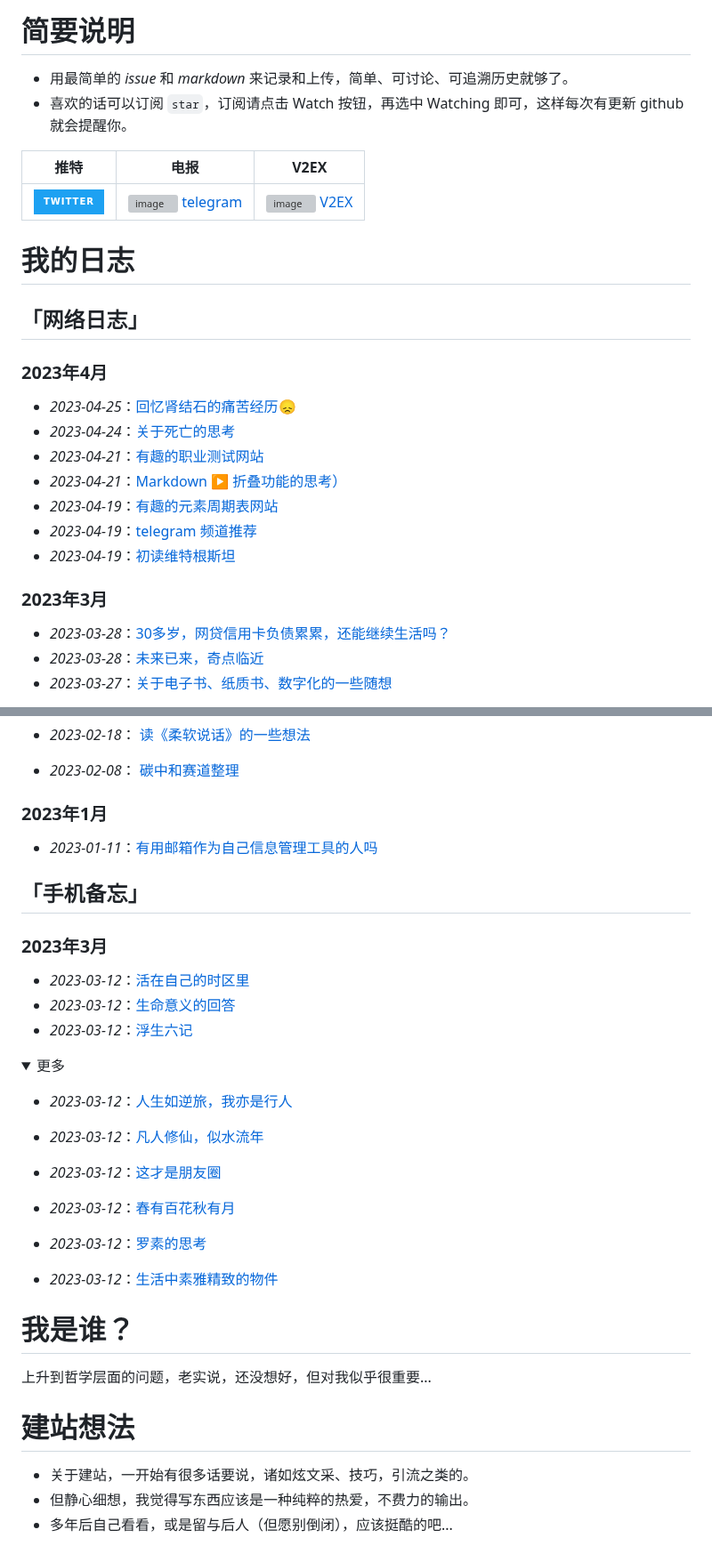
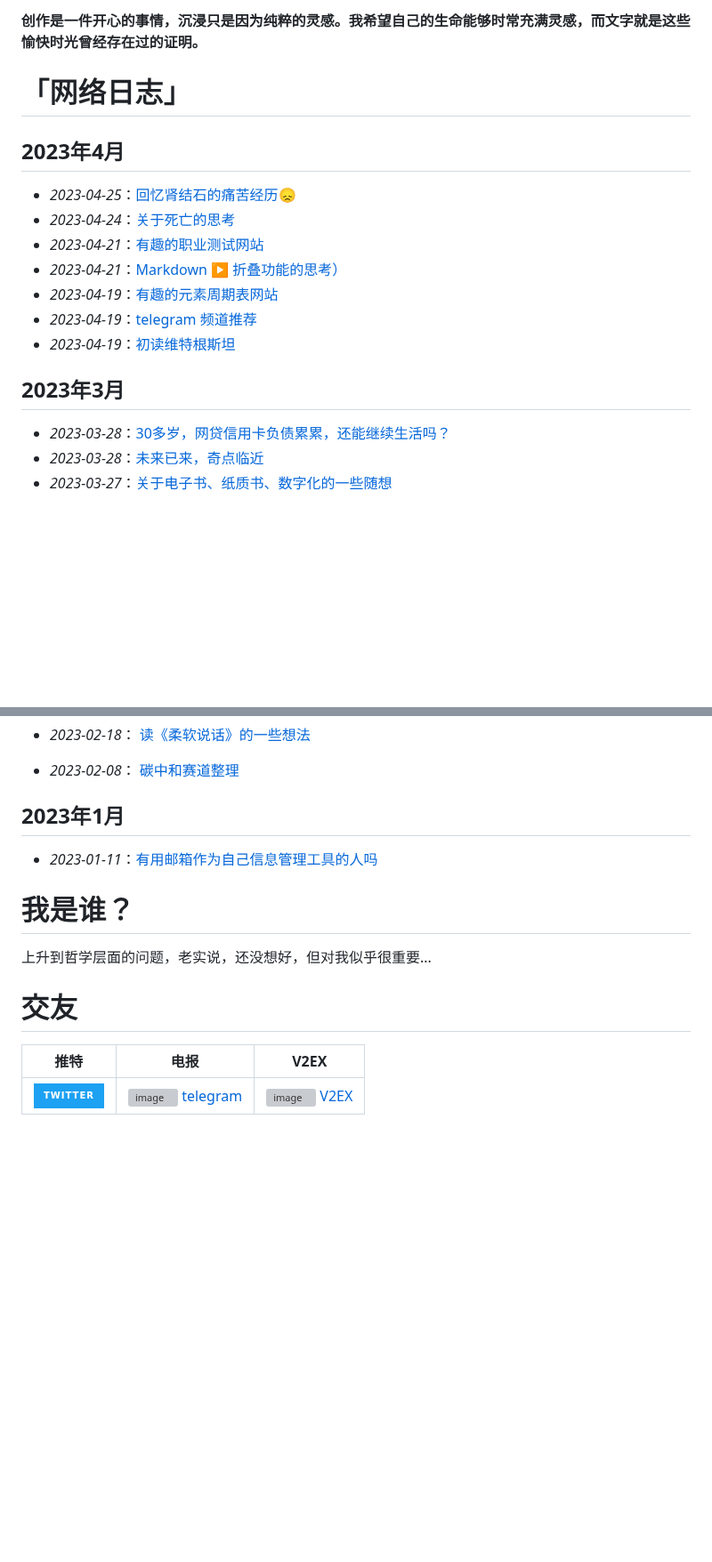
Before and after one commit to freepoint-jsj/freepoint.GitHub.io, a Markdown page: README.md, 2 parts joined by grey strips. Shown at 89% size. GitHub-like rendering; folded sections open; badges without logos; blank space fills up the shorter version; grey boxes are pictures that could not be loaded.

```diff
--- a/README.md
+++ b/README.md
@@ -1,16 +1,7 @@
-# 简要说明
-- 用最简单的 _issue_ 和 _markdown_ 来记录和上传，简单、可讨论、可追溯历史就够了。
-- 喜欢的话可以订阅 `star`，订阅请点击 Watch 按钮，再选中 Watching 即可，这样每次有更新 github 就会提醒你。
-
-| 推特 | 电报 | V2EX |
-|--------|--------|--------|
-| [![twitter](https://img.shields.io/badge/twitter-1DA1F2?style=for-the-badge&logo=twitter&logoColor=white)](https://twitter.com/rotkaka13)  | ![image](https://user-images.githubusercontent.com/122953296/222032635-f5da0177-7ba3-4c05-acbc-3c92797c7524.png) [telegram](https://t.me/quweixiaoji) | ![image](https://user-images.githubusercontent.com/122953296/222033991-5d535bfd-859d-4628-ba32-94b4ed9b4028.png) [V2EX](https://www.v2ex.com/member/freepoint) |
-
-# 我的日志
-
-## 「网络日志」
-
-### 2023年4月
+__创作是一件开心的事情，沉浸只是因为纯粹的灵感。我希望自己的生命能够时常充满灵感，而文字就是这些愉快时光曾经存在过的证明。__
+<br>
+# 「网络日志」
+## 2023年4月
 * _2023-04-25_：[回忆肾结石的痛苦经历😞](https://github.com/freepoint-jsj/freepoint.GitHub.io/issues/42#issue-1682334202)
 * _2023-04-24_：[关于死亡的思考](https://github.com/freepoint-jsj/freepoint.GitHub.io/issues/41#issue-1681322834)
 * _2023-04-21_：[有趣的职业测试网站](https://github.com/freepoint-jsj/freepoint.GitHub.io/issues/40#issue-1678131985)
@@ -19,7 +10,7 @@
 * _2023-04-19_：[telegram 频道推荐](https://github.com/freepoint-jsj/freepoint.GitHub.io/issues/33#issue-1674067413)
 * _2023-04-19_：[初读维特根斯坦](https://github.com/freepoint-jsj/freepoint.GitHub.io/issues/34#issue-1674426311)
 
-### 2023年3月
+## 2023年3月
 * _2023-03-28_：[30多岁，网贷信用卡负债累累，还能继续生活吗？](https://github.com/freepoint-jsj/freepoint.GitHub.io/blob/main/30%E5%A4%9A%E5%B2%81%EF%BC%8C%E7%BD%91%E8%B4%B7%E4%BF%A1%E7%94%A8%E5%8D%A1%E8%B4%9F%E5%80%BA%E7%B4%AF%E7%B4%AF%EF%BC%8C%E8%BF%98%E8%83%BD%E7%BB%A7%E7%BB%AD%E7%94%9F%E6%B4%BB%E5%90%97%EF%BC%9F.md)
 * _2023-03-28_：[未来已来，奇点临近](https://github.com/freepoint-jsj/freepoint.GitHub.io/blob/main/%E6%9C%AA%E6%9D%A5%E5%B7%B2%E6%9D%A5%EF%BC%8C%E5%A5%87%E7%82%B9%E4%B8%B4%E8%BF%91%E3%80%82.md)
 * _2023-03-27_：[关于电子书、纸质书、数字化的一些随想](https://github.com/freepoint-jsj/freepoint.GitHub.io/issues/30#issue-1636948919)
@@ -60,37 +51,14 @@
 </details>
 
 
-### 2023年1月
+## 2023年1月
 * _2023-01-11_：[有用邮箱作为自己信息管理工具的人吗](https://www.v2ex.com/t/909245#reply13)
-
-## 「手机备忘」
-### 2023年3月
-* _2023-03-12_：[活在自己的时区里](https://github.com/freepoint-jsj/freepoint.GitHub.io/issues/21#issue-1620039892)
-* _2023-03-12_：[生命意义的回答](https://github.com/freepoint-jsj/freepoint.GitHub.io/issues/22#issue-1620041019)
-* _2023-03-12_：[浮生六记](https://github.com/freepoint-jsj/freepoint.GitHub.io/issues/23#issue-1620041359)
-<details><summary>更多</summary>
-<p>
-
-* _2023-03-12_：[人生如逆旅，我亦是行人](https://github.com/freepoint-jsj/freepoint.GitHub.io/issues/24#issue-1620042837)
-
-* _2023-03-12_：[凡人修仙，似水流年](https://github.com/freepoint-jsj/freepoint.GitHub.io/issues/25#issue-1620043568)
-
-* _2023-03-12_：[这才是朋友圈](https://github.com/freepoint-jsj/freepoint.GitHub.io/issues/26#issue-1620044230)
-
-* _2023-03-12_：[春有百花秋有月 ](https://github.com/freepoint-jsj/freepoint.GitHub.io/issues/27#issue-1620044749)
-
-* _2023-03-12_：[罗素的思考](https://github.com/freepoint-jsj/freepoint.GitHub.io/issues/28#issue-1620045142)
-
-* _2023-03-12_：[生活中素雅精致的物件](https://github.com/freepoint-jsj/freepoint.GitHub.io/issues/29#issue-1620045657)
-
-</p>
-</details>
 
 
 # 我是谁？
 上升到哲学层面的问题，老实说，还没想好，但对我似乎很重要...
 
-# 建站想法
-- 关于建站，一开始有很多话要说，诸如炫文采、技巧，引流之类的。
-- 但静心细想，我觉得写东西应该是一种纯粹的热爱，不费力的输出。
-- 多年后自己看看，或是留与后人（但愿别倒闭），应该挺酷的吧...
+# 交友
+| 推特 | 电报 | V2EX |
+|--------|--------|--------|
+| [![twitter](https://img.shields.io/badge/twitter-1DA1F2?style=for-the-badge&logo=twitter&logoColor=white)](https://twitter.com/rotkaka13)  | ![image](https://user-images.githubusercontent.com/122953296/222032635-f5da0177-7ba3-4c05-acbc-3c92797c7524.png) [telegram](https://t.me/quweixiaoji) | ![image](https://user-images.githubusercontent.com/122953296/222033991-5d535bfd-859d-4628-ba32-94b4ed9b4028.png) [V2EX](https://www.v2ex.com/member/freepoint) |
```
Also changed, not shown: other parts of README.md (+1 -1 lines).
